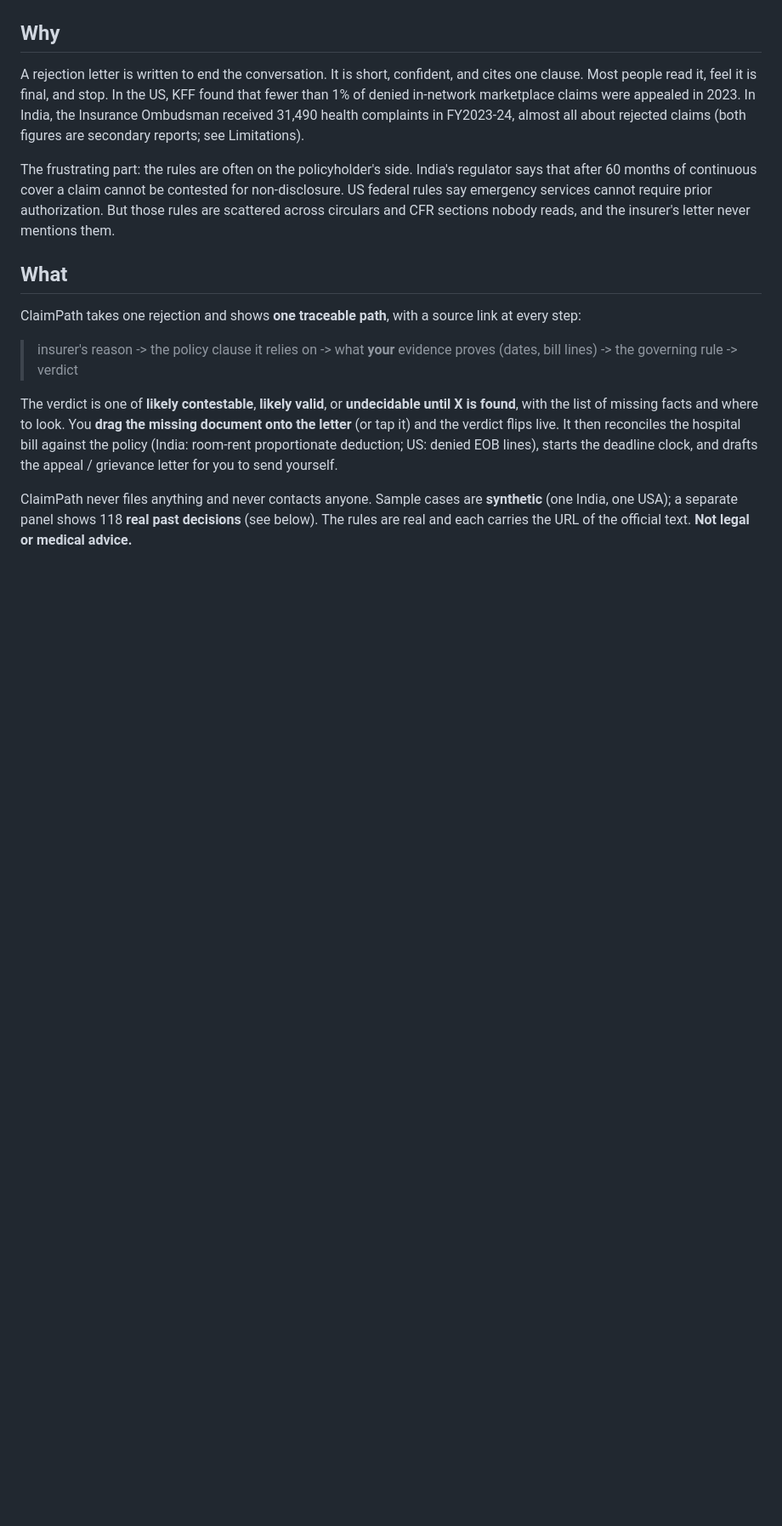
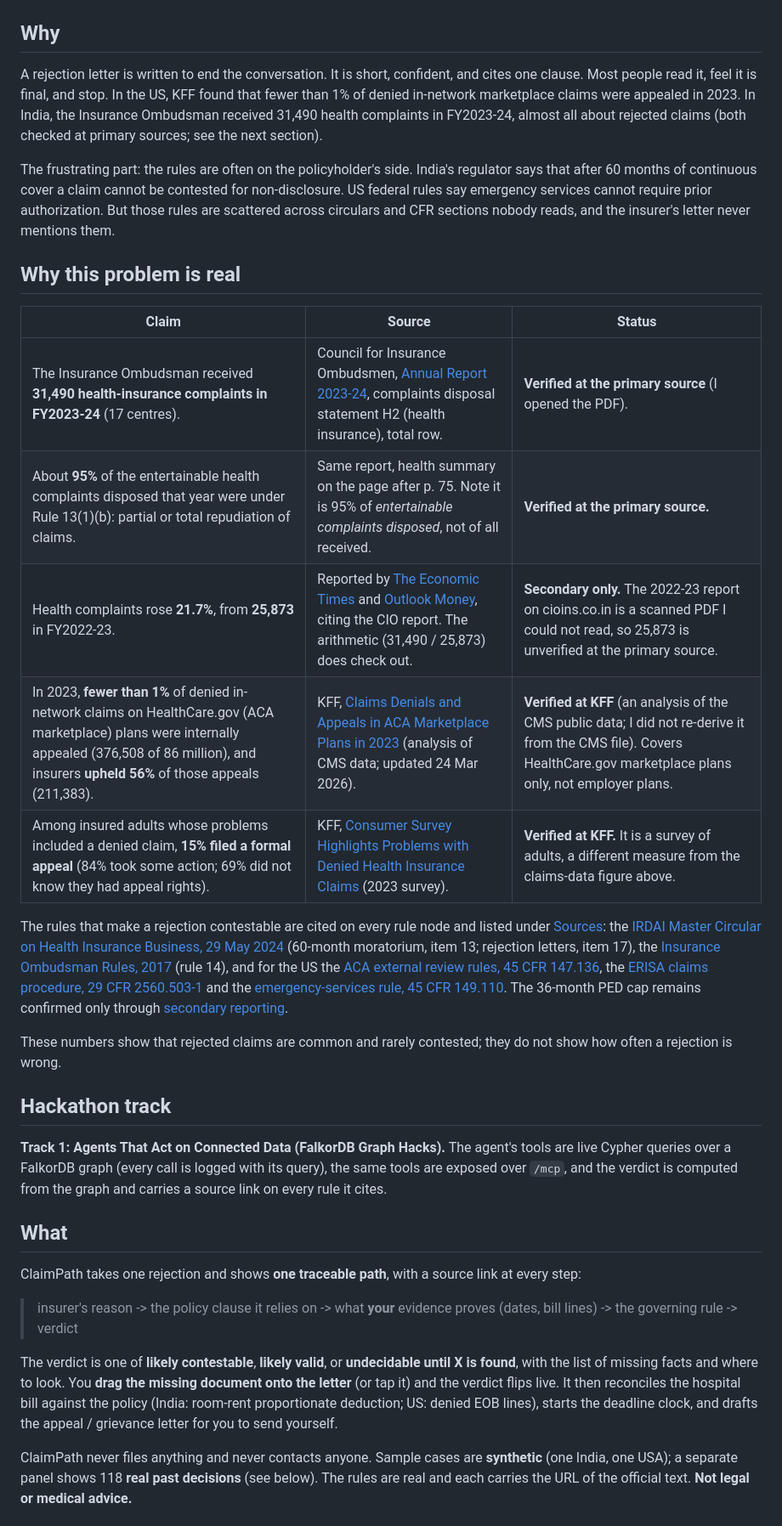
Before and after one commit to sivaratrisrinivas/claimpath, a Markdown page: README.md, the part around the change. Shown at 85% size. GitHub-like rendering; blank space fills up the shorter version.

Commit message:
README: why this problem is real (cited, primary vs secondary marked) and hackathon track

```diff
--- a/README.md
+++ b/README.md
@@ -7,9 +7,27 @@
 
 ## Why
 
-A rejection letter is written to end the conversation. It is short, confident, and cites one clause. Most people read it, feel it is final, and stop. In the US, KFF found that fewer than 1% of denied in-network marketplace claims were appealed in 2023. In India, the Insurance Ombudsman received 31,490 health complaints in FY2023-24, almost all about rejected claims (both figures are secondary reports; see Limitations).
+A rejection letter is written to end the conversation. It is short, confident, and cites one clause. Most people read it, feel it is final, and stop. In the US, KFF found that fewer than 1% of denied in-network marketplace claims were appealed in 2023. In India, the Insurance Ombudsman received 31,490 health complaints in FY2023-24, almost all about rejected claims (both checked at primary sources; see the next section).
 
 The frustrating part: the rules are often on the policyholder's side. India's regulator says that after 60 months of continuous cover a claim cannot be contested for non-disclosure. US federal rules say emergency services cannot require prior authorization. But those rules are scattered across circulars and CFR sections nobody reads, and the insurer's letter never mentions them.
+
+## Why this problem is real
+
+| Claim | Source | Status |
+|---|---|---|
+| The Insurance Ombudsman received **31,490 health-insurance complaints in FY2023-24** (17 centres). | Council for Insurance Ombudsmen, [Annual Report 2023-24](https://cioins.co.in/annualreports/AnnualReport2023-2024.pdf), complaints disposal statement H2 (health insurance), total row. | **Verified at the primary source** (I opened the PDF). |
+| About **95%** of the entertainable health complaints disposed that year were under Rule 13(1)(b): partial or total repudiation of claims. | Same report, health summary on the page after p. 75. Note it is 95% of *entertainable complaints disposed*, not of all received. | **Verified at the primary source.** |
+| Health complaints rose **21.7%**, from **25,873** in FY2022-23. | Reported by [The Economic Times](https://economictimes.indiatimes.com/wealth/insure/insurance-ombudsman-reports-these-health-insurers-top-the-charts-with-maximum-complaints-against-them/articleshow/123585979.cms) and [Outlook Money](https://www.outlookmoney.com/personal-finance/these-5-insurers-recorded-most-policyholder-complaints-in-fy24-report), citing the CIO report. The arithmetic (31,490 / 25,873) does check out. | **Secondary only.** The 2022-23 report on cioins.co.in is a scanned PDF I could not read, so 25,873 is unverified at the primary source. |
+| In 2023, **fewer than 1%** of denied in-network claims on HealthCare.gov (ACA marketplace) plans were internally appealed (376,508 of 86 million), and insurers **upheld 56%** of those appeals (211,383). | KFF, [Claims Denials and Appeals in ACA Marketplace Plans in 2023](https://www.kff.org/private-insurance/claims-denials-and-appeals-in-aca-marketplace-plans-in-2023/) (analysis of CMS data; updated 24 Mar 2026). | **Verified at KFF** (an analysis of the CMS public data; I did not re-derive it from the CMS file). Covers HealthCare.gov marketplace plans only, not employer plans. |
+| Among insured adults whose problems included a denied claim, **15% filed a formal appeal** (84% took some action; 69% did not know they had appeal rights). | KFF, [Consumer Survey Highlights Problems with Denied Health Insurance Claims](https://www.kff.org/affordable-care-act/consumer-survey-highlights-problems-with-denied-health-insurance-claims/) (2023 survey). | **Verified at KFF.** It is a survey of adults, a different measure from the claims-data figure above. |
+
+The rules that make a rejection contestable are cited on every rule node and listed under [Sources](#sources-all-linked-on-the-rule-nodes): the [IRDAI Master Circular on Health Insurance Business, 29 May 2024](https://taxguru.in/corporate-law/master-circular-irdai-insurance-productsregulations-2024health-insurance.html) (60-month moratorium, item 13; rejection letters, item 17), the [Insurance Ombudsman Rules, 2017](https://www.cioins.co.in/Procedure/Index) (rule 14), and for the US the [ACA external review rules, 45 CFR 147.136](https://www.ecfr.gov/current/title-45/subtitle-A/subchapter-B/part-147/section-147.136), the [ERISA claims procedure, 29 CFR 2560.503-1](https://www.ecfr.gov/current/title-29/subtitle-B/chapter-XXV/subchapter-F/part-2560/section-2560.503-1) and the [emergency-services rule, 45 CFR 149.110](https://www.ecfr.gov/current/title-45/subtitle-A/subchapter-B/part-149/subpart-B/section-149.110). The 36-month PED cap remains confirmed only through [secondary reporting](https://www.cnbctv18.com/personal-finance/insurance-irdai-reduces-waiting-period-moratorium-lower-how-will-health-policies-benefit-19396754.htm).
+
+These numbers show that rejected claims are common and rarely contested; they do not show how often a rejection is wrong.
+
+## Hackathon track
+
+**Track 1: Agents That Act on Connected Data (FalkorDB Graph Hacks).** The agent's tools are live Cypher queries over a FalkorDB graph (every call is logged with its query), the same tools are exposed over `/mcp`, and the verdict is computed from the graph and carries a source link on every rule it cites.
 
 ## What
 
```
